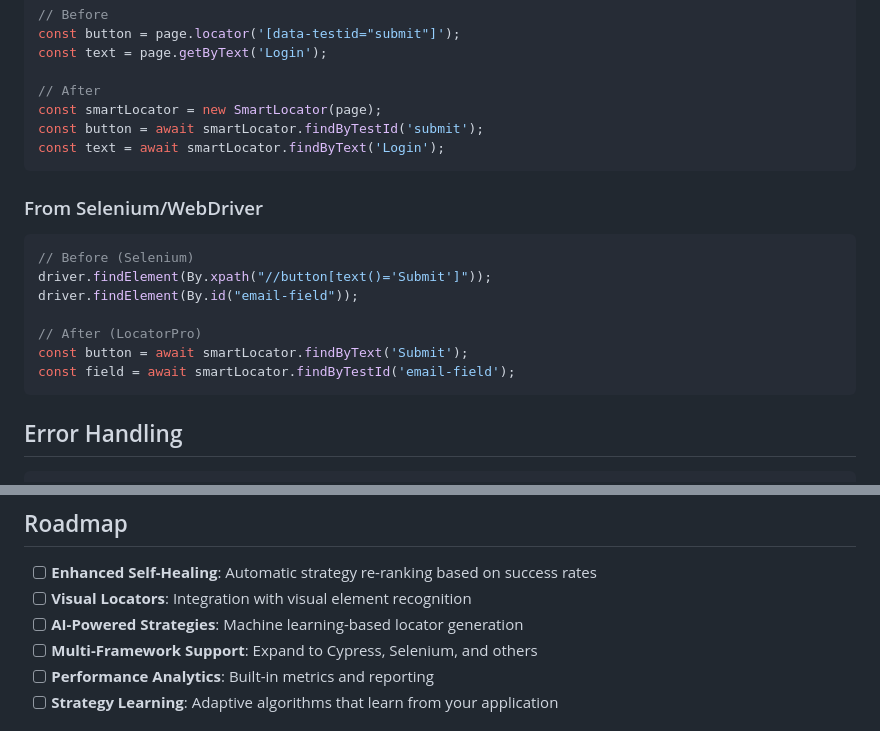
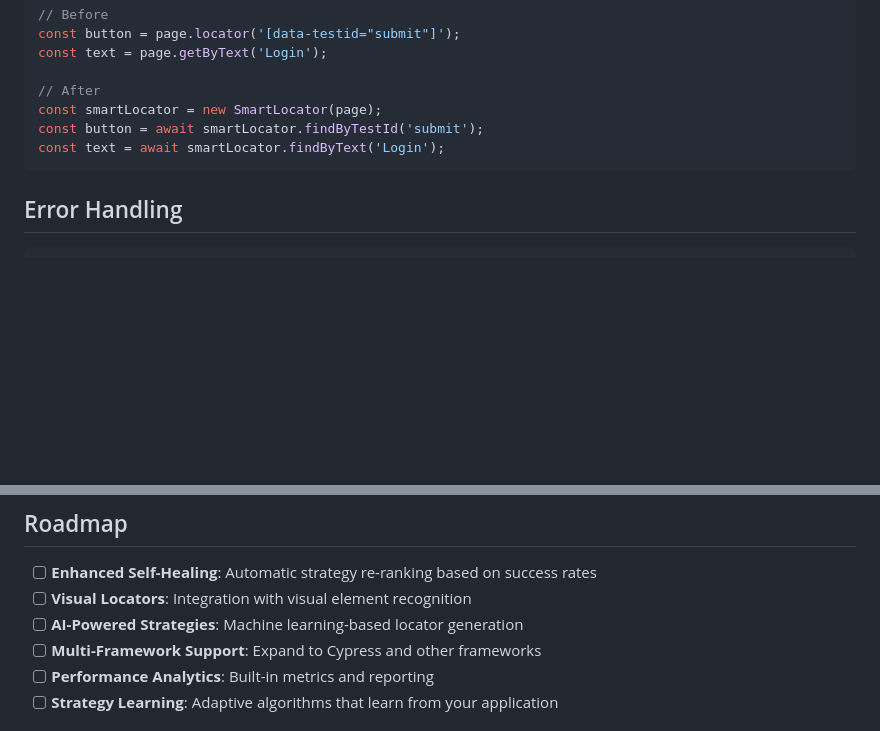
Before and after one commit to debasisj/locatorpro-playwright, a Markdown page: README.md, 2 parts joined by grey strips. Rendered like a GitHub page; blank space fills up the shorter version.

Commit message:
Remove selenium references from README
- Removed 'From Selenium/WebDriver' comparison section
- Updated roadmap to remove selenium from multi-framework support
- Focus documentation purely on Playwright functionality

````diff
--- a/README.md
+++ b/README.md
@@ -332,18 +332,6 @@ const button = await smartLocator.findByTestId('submit');
 const text = await smartLocator.findByText('Login');
 ```
 
-### From Selenium/WebDriver
-
-```typescript
-// Before (Selenium)
-driver.findElement(By.xpath("//button[text()='Submit']"));
-driver.findElement(By.id("email-field"));
-
-// After (LocatorPro)
-const button = await smartLocator.findByText('Submit');
-const field = await smartLocator.findByTestId('email-field');
-```
-
 ## Error Handling
 
 ```typescript
@@ -383,7 +371,7 @@ MIT License - see [LICENSE](LICENSE) file for details.
 - [ ] **Enhanced Self-Healing**: Automatic strategy re-ranking based on success rates
 - [ ] **Visual Locators**: Integration with visual element recognition
 - [ ] **AI-Powered Strategies**: Machine learning-based locator generation
-- [ ] **Multi-Framework Support**: Expand to Cypress, Selenium, and others
+- [ ] **Multi-Framework Support**: Expand to Cypress and other frameworks
 - [ ] **Performance Analytics**: Built-in metrics and reporting
 - [ ] **Strategy Learning**: Adaptive algorithms that learn from your application
 
````
